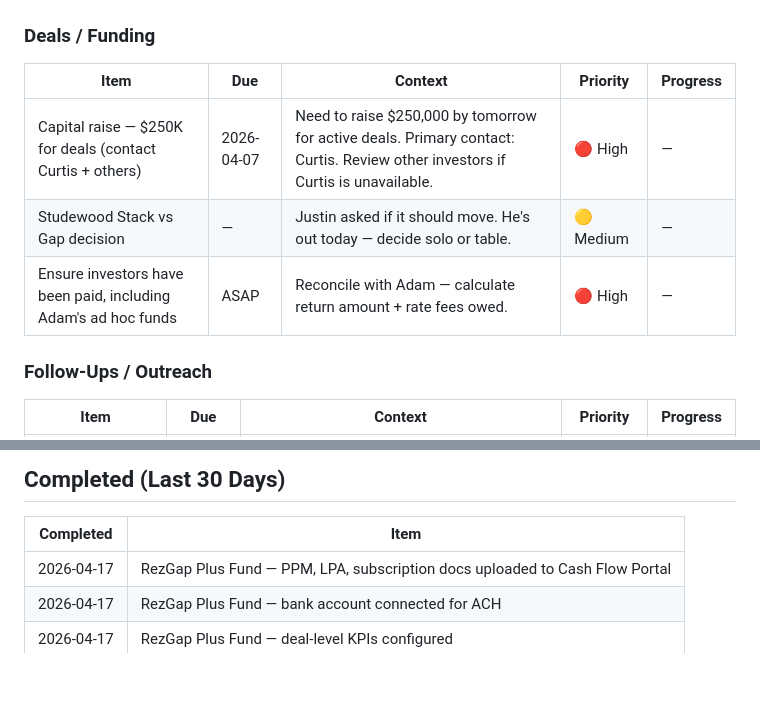
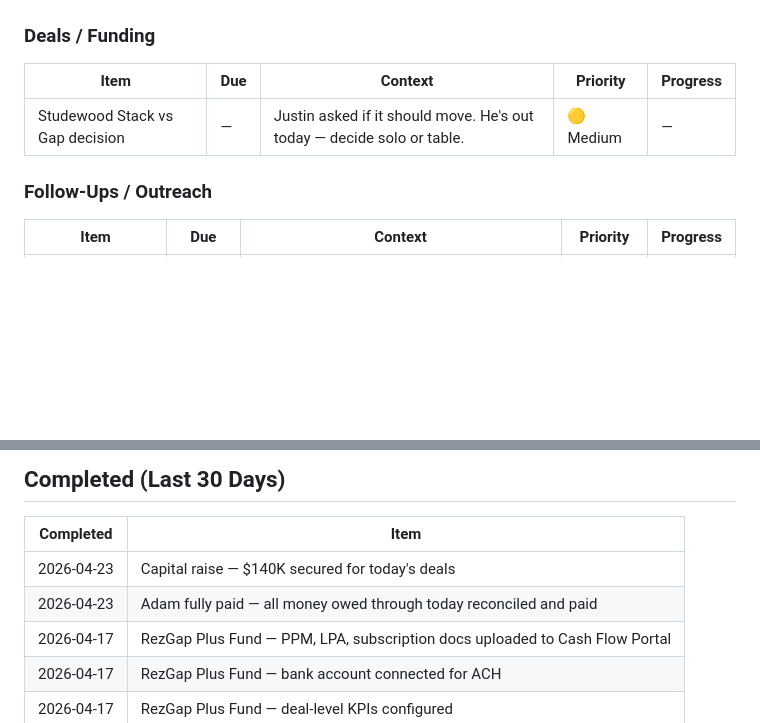
Before and after one commit to pmartbrown/dashboard, a Markdown page: todo.md, 2 parts joined by grey strips. Rendered like a GitHub page; blank space fills up the shorter version.

Commit message:
sync: update todo.md from Cowork session 2026-04-24

```diff
--- a/todo.md
+++ b/todo.md
@@ -11,9 +11,7 @@
 ### Deals / Funding
 | Item | Due | Context | Priority | Progress |
 |------|-----|---------|----------|----------|
-| Capital raise — $250K for deals (contact Curtis + others) | 2026-04-07 | Need to raise $250,000 by tomorrow for active deals. Primary contact: Curtis. Review other investors if Curtis is unavailable. | 🔴 High | — |
 | Studewood Stack vs Gap decision | — | Justin asked if it should move. He's out today — decide solo or table. | 🟡 Medium | — |
-| Ensure investors have been paid, including Adam's ad hoc funds | ASAP | Reconcile with Adam — calculate return amount + rate fees owed. | 🔴 High | — |
 
 ### Follow-Ups / Outreach
 | Item | Due | Context | Priority | Progress |
@@ -82,6 +80,8 @@
 
 | Completed | Item |
 |-----------|------|
+| 2026-04-23 | Capital raise — $140K secured for today's deals |
+| 2026-04-23 | Adam fully paid — all money owed through today reconciled and paid |
 | 2026-04-17 | RezGap Plus Fund — PPM, LPA, subscription docs uploaded to Cash Flow Portal |
 | 2026-04-17 | RezGap Plus Fund — bank account connected for ACH |
 | 2026-04-17 | RezGap Plus Fund — deal-level KPIs configured |
```
Also changed, not shown: other parts of todo.md (+1 -1 lines).
